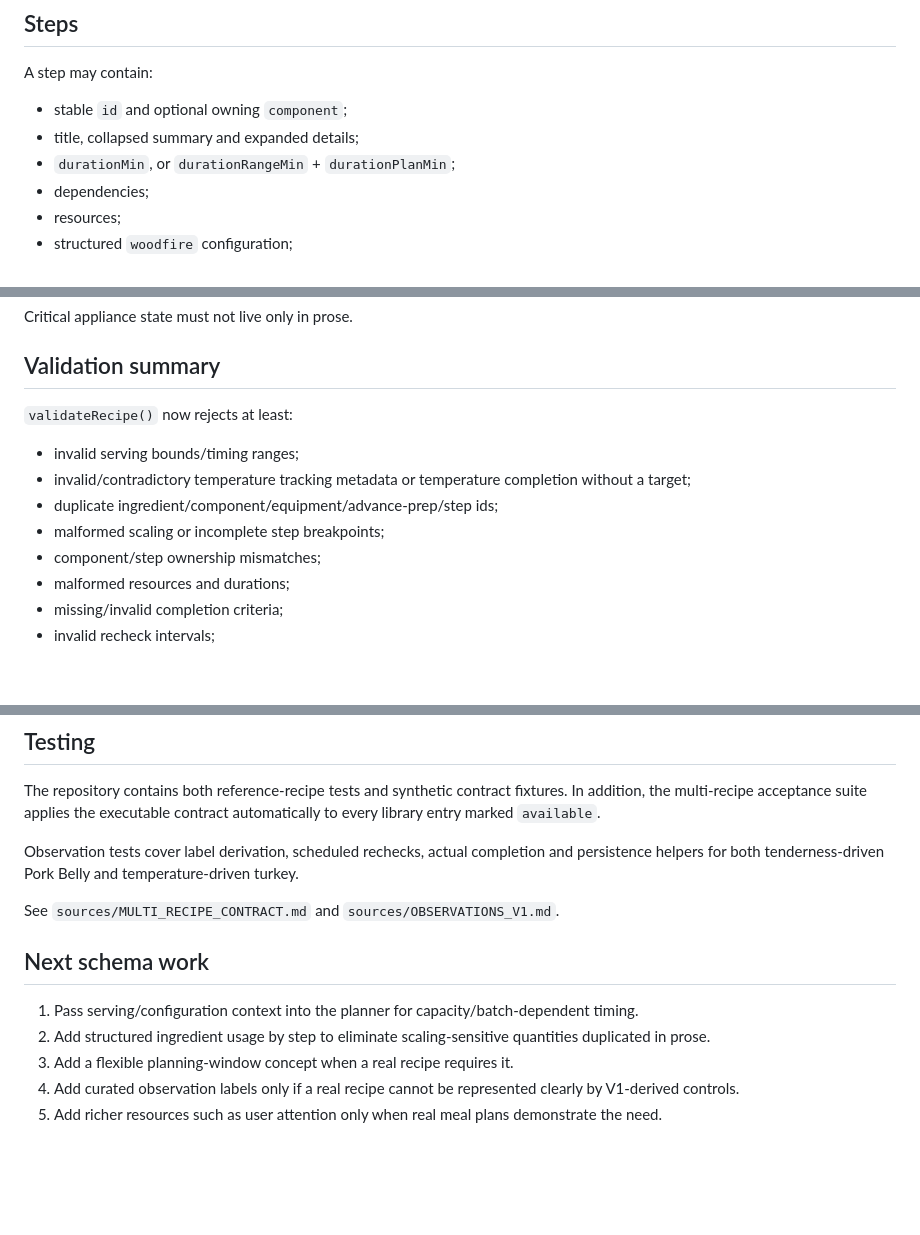
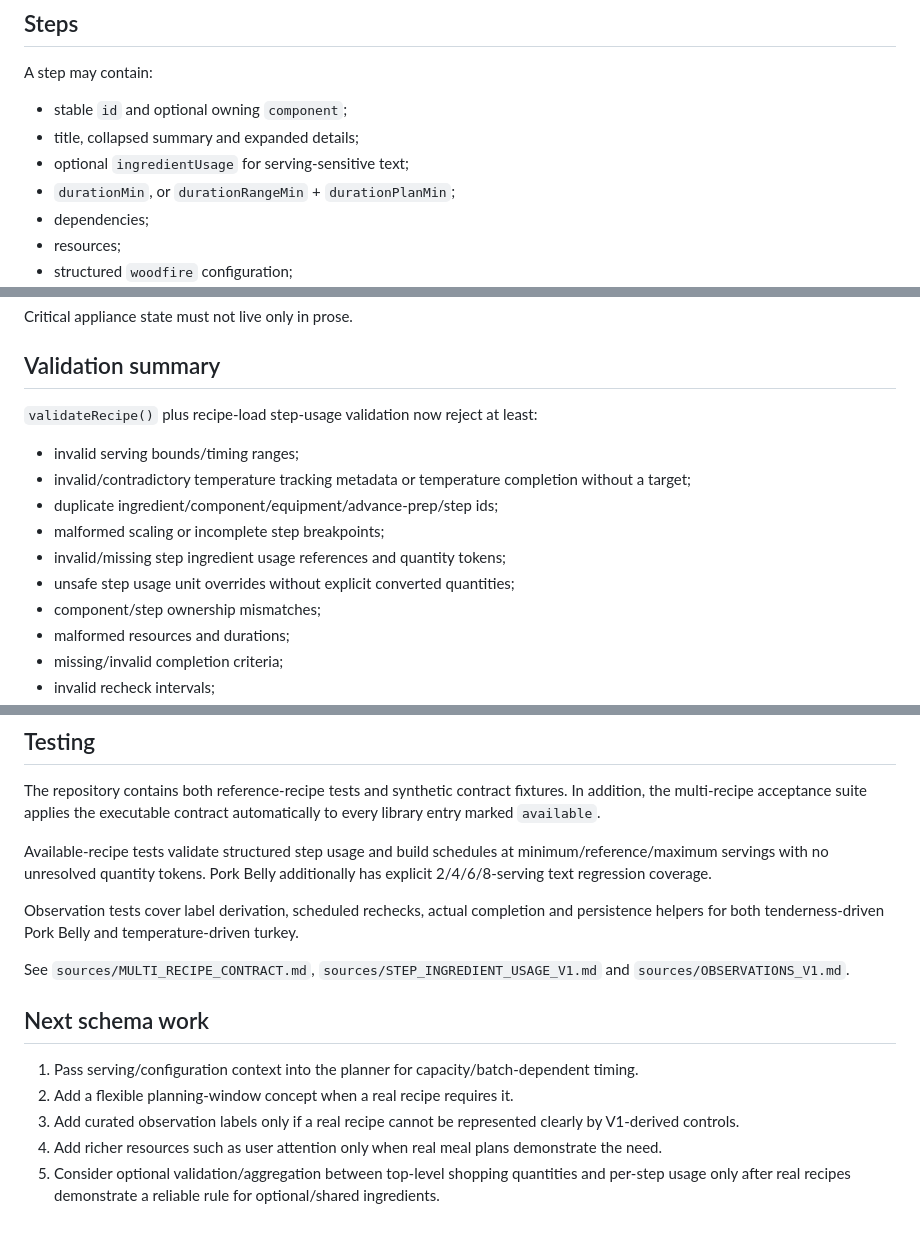
Before and after one commit to Alanb3110/woodfire-companion, a Markdown page: sources/RECIPE_SCHEMA_V1.md, 3 parts joined by grey strips. Rendered like a GitHub page; blank space fills up the shorter version.

```diff
--- a/sources/RECIPE_SCHEMA_V1.md
+++ b/sources/RECIPE_SCHEMA_V1.md
@@ -86,6 +127,7 @@ Recipe-specific non-food consumables may use `consumable: true` plus a display q
 A step may contain:
 - stable `id` and optional owning `component`;
 - title, collapsed summary and expanded details;
+- optional `ingredientUsage` for serving-sensitive text;
 - `durationMin`, or `durationRangeMin` + `durationPlanMin`;
 - dependencies;
 - resources;
@@ -172,11 +214,13 @@ Every Woodfire step must reserve `woodfire` and explicitly define:
 Critical appliance state must not live only in prose.
 
 ## Validation summary
-`validateRecipe()` now rejects at least:
+`validateRecipe()` plus recipe-load step-usage validation now reject at least:
 - invalid serving bounds/timing ranges;
 - invalid/contradictory temperature tracking metadata or temperature completion without a target;
 - duplicate ingredient/component/equipment/advance-prep/step ids;
 - malformed scaling or incomplete step breakpoints;
+- invalid/missing step ingredient usage references and quantity tokens;
+- unsafe step usage unit overrides without explicit converted quantities;
 - component/step ownership mismatches;
 - malformed resources and durations;
 - missing/invalid completion criteria;
@@ -189,13 +233,15 @@ Critical appliance state must not live only in prose.
 ## Testing
 The repository contains both reference-recipe tests and synthetic contract fixtures. In addition, the multi-recipe acceptance suite applies the executable contract automatically to every library entry marked `available`.
 
+Available-recipe tests validate structured step usage and build schedules at minimum/reference/maximum servings with no unresolved quantity tokens. Pork Belly additionally has explicit 2/4/6/8-serving text regression coverage.
+
 Observation tests cover label derivation, scheduled rechecks, actual completion and persistence helpers for both tenderness-driven Pork Belly and temperature-driven turkey.
 
-See `sources/MULTI_RECIPE_CONTRACT.md` and `sources/OBSERVATIONS_V1.md`.
+See `sources/MULTI_RECIPE_CONTRACT.md`, `sources/STEP_INGREDIENT_USAGE_V1.md` and `sources/OBSERVATIONS_V1.md`.
 
 ## Next schema work
 1. Pass serving/configuration context into the planner for capacity/batch-dependent timing.
-2. Add structured ingredient usage by step to eliminate scaling-sensitive quantities duplicated in prose.
-3. Add a flexible planning-window concept when a real recipe requires it.
-4. Add curated observation labels only if a real recipe cannot be represented clearly by V1-derived controls.
-5. Add richer resources such as user attention only when real meal plans demonstrate the need.
+2. Add a flexible planning-window concept when a real recipe requires it.
+3. Add curated observation labels only if a real recipe cannot be represented clearly by V1-derived controls.
+4. Add richer resources such as user attention only when real meal plans demonstrate the need.
+5. Consider optional validation/aggregation between top-level shopping quantities and per-step usage only after real recipes demonstrate a reliable rule for optional/shared ingredients.
```
Also changed, not shown: other parts of sources/RECIPE_SCHEMA_V1.md (+41 -0 lines).
